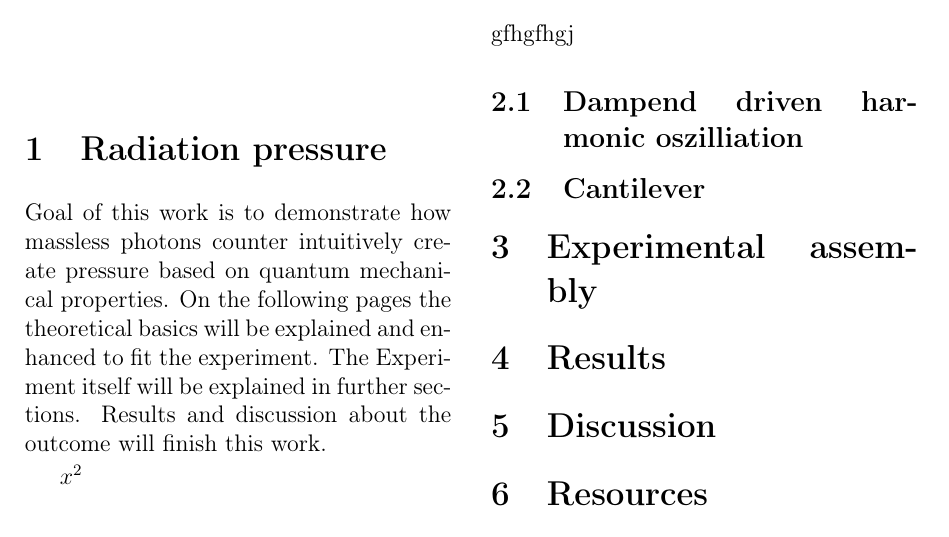
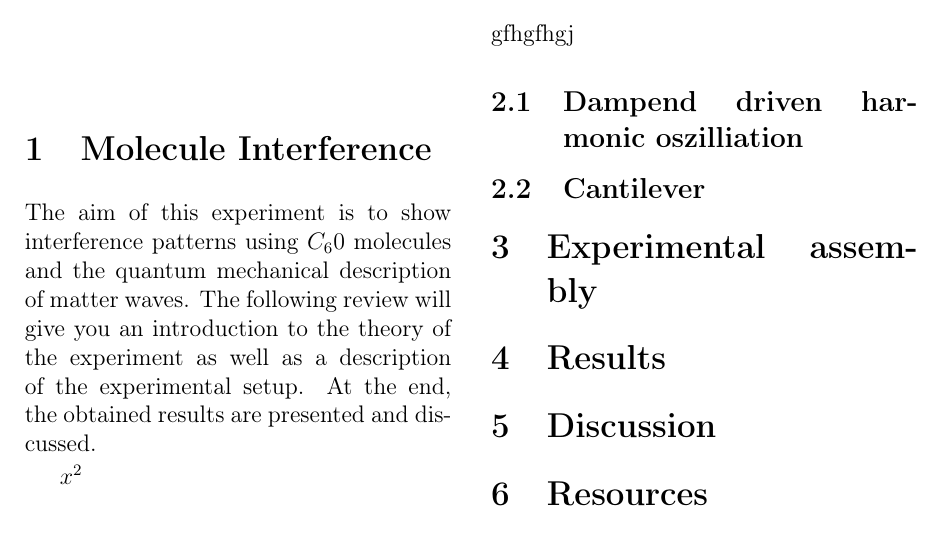
Before and after one commit to blackandcold/PR_Quantumoptics_Summer2014, a LaTeX paper (MoleculeInterference/PR_QO_S2014_KDTLI.tex): part of page 2 of 2, cut so that both start at the same text. Compiled offline with pdfLaTeX.

Commit message:
28.10.14

```diff
--- a/MoleculeInterference/PR_QO_S2014_KDTLI.tex
+++ b/MoleculeInterference/PR_QO_S2014_KDTLI.tex
@@ -84,12 +84,8 @@
 %%%%%%%%%%%%%%%%%%%%%%%%%%%%%%%%%%%%%%%%%%%%%%%%
 %%%%%%%%%%%%%%%%%%%%%%%%%%%%%%%%%%%%%%%%%%%%%%%%
 
-\section{Radiation pressure}
-Goal of this work is to demonstrate how massless photons counter intuitively create pressure based on quantum mechanical
-properties.
-On the following pages the theoretical basics will be explained and enhanced to fit the experiment.
-The Experiment itself will be explained in further sections. Results and discussion about the outcome
-will finish this work.
+\section{Molecule Interference}
+The aim of this experiment is to show interference patterns using $C_60$ molecules and the quantum mechanical description of matter waves. The following review will give you an introduction to the theory of the experiment as well as a description of the experimental setup. At the end, the obtained results are presented and discussed.
 
 $x^2$\\
 
```
Also changed, not shown: MoleculeInterference/PR_QO_S2014_KDTLI.pdf.
